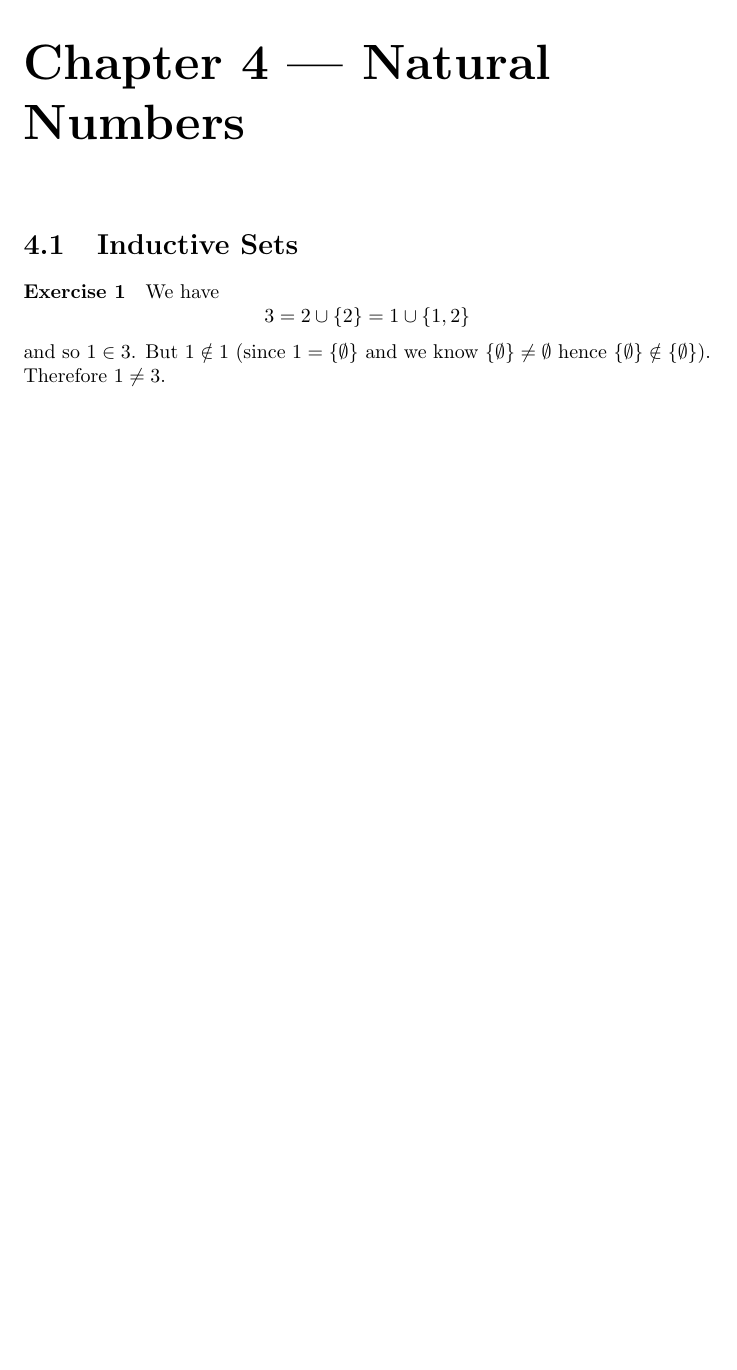
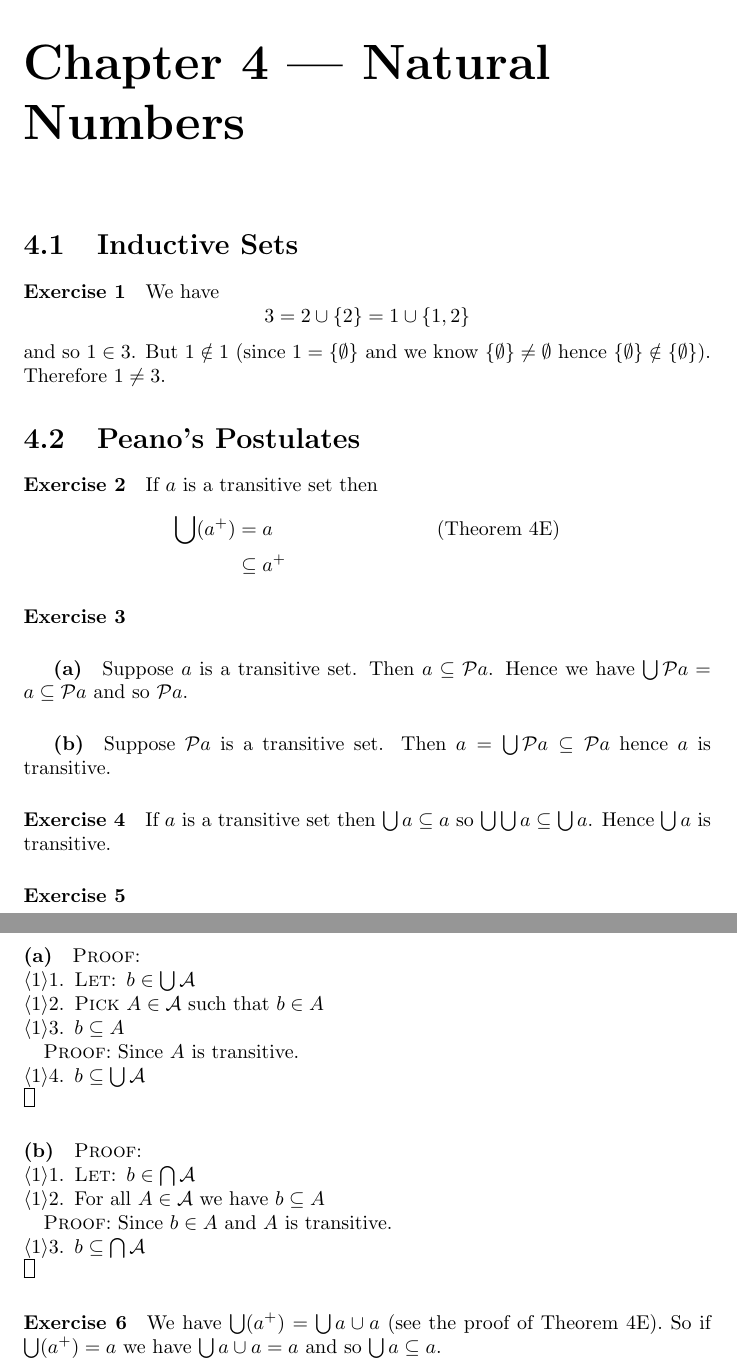
Before and after one commit to radams78/mathematics, a LaTeX document (classical/solutions/Enderton.tex): part of page 37 of 37 before the commit and two parts of pages 37 and 38 of 38 after it, the two joined at a grey line, cut so that both start at the same text, the shorter picture padded with empty space. The pictures show the PDF file classical/solutions/Enderton.pdf that the author committed with the source.

Commit message:
Exercises on Peano's postulates

```diff
--- a/classical/solutions/Enderton.tex
+++ b/classical/solutions/Enderton.tex
@@ -1830,4 +1830,56 @@
     \[ 3 = 2 \cup \{ 2 \} = 1 \cup \{ 1, 2 \} \]
     and so $1 \in 3$. But $1 \notin 1$ (since $1 = \{ \emptyset \}$ and we know $\{ \emptyset \} \neq
     \emptyset$ hence $\{ \emptyset \} \notin \{ \emptyset \}$). Therefore $1 \neq 3$.
+
+    \section{Peano's Postulates}
+
+    \paragraph{Exercise 2}
+    If $a$ is a transitive set then
+    \begin{align*}
+        \bigcup (a^+) & = a & (\text{Theorem 4E}) \\
+        & \subseteq a^+
+    \end{align*}
+
+    \paragraph{Exercise 3}
+    \subparagraph{(a)}
+    Suppose $a$ is a transitive set. Then $a \subseteq \mathcal{P} a$. Hence we have
+    $\bigcup \mathcal{P} a = a \subseteq \mathcal{P} a$ and so $\mathcal{P} a$.
+
+    \subparagraph{(b)}
+    Suppose $\mathcal{P} a$ is a transitive set. Then $a = \bigcup \mathcal{P} a \subseteq \mathcal{P} a$
+    hence $a$ is transitive.
+
+    \paragraph{Exercise 4}
+    If $a$ is a transitive set then $\bigcup a \subseteq a$ so $\bigcup \bigcup a \subseteq \bigcup a$.
+    Hence $\bigcup a$ is transitive.
+
+    \paragraph{Exercise 5}
+    \subparagraph{(a)}
+    \begin{proof}
+        \pf
+        \step{1}{\pflet{$b \in \bigcup \mathcal{A}$}}
+        \step{2}{\pick\ $A \in \mathcal{A}$ such that $b \in A$}
+        \step{3}{$b \subseteq A$}
+        \begin{proof}
+            \pf\ Since $A$ is transitive.
+        \end{proof}
+        \step{4}{$b \subseteq \bigcup \mathcal{A}$}
+        \qed
+    \end{proof}
+
+    \subparagraph{(b)}
+    \begin{proof}
+        \pf
+        \step{1}{\pflet{$b \in \bigcap \mathcal{A}$}}
+        \step{2}{For all $A \in \mathcal{A}$ we have $b \subseteq A$}
+        \begin{proof}
+            \pf\ Since $b \in A$ and $A$ is transitive.
+        \end{proof}
+        \step{3}{$b \subseteq \bigcap \mathcal{A}$}
+        \qed
+    \end{proof}
+
+    \paragraph{Exercise 6}
+    We have $\bigcup (a^+) = \bigcup a \cup a$ (see the proof of Theorem 4E). So if $\bigcup (a^+) = a$
+    we have $\bigcup a \cup a = a$ and so $\bigcup a \subseteq a$.
 \end{document}
```
Also changed, not shown: classical/solutions/Enderton.pdf, 5 other files.
